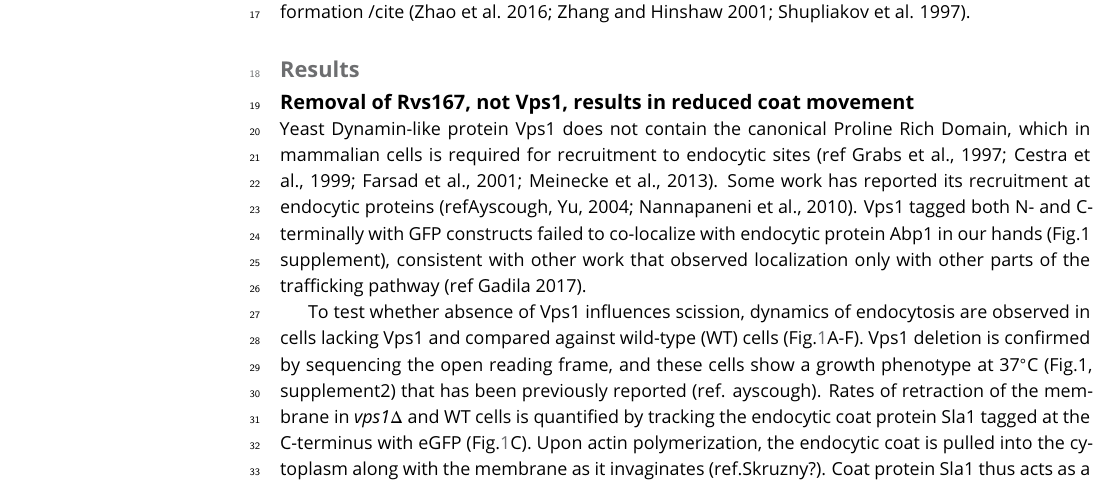
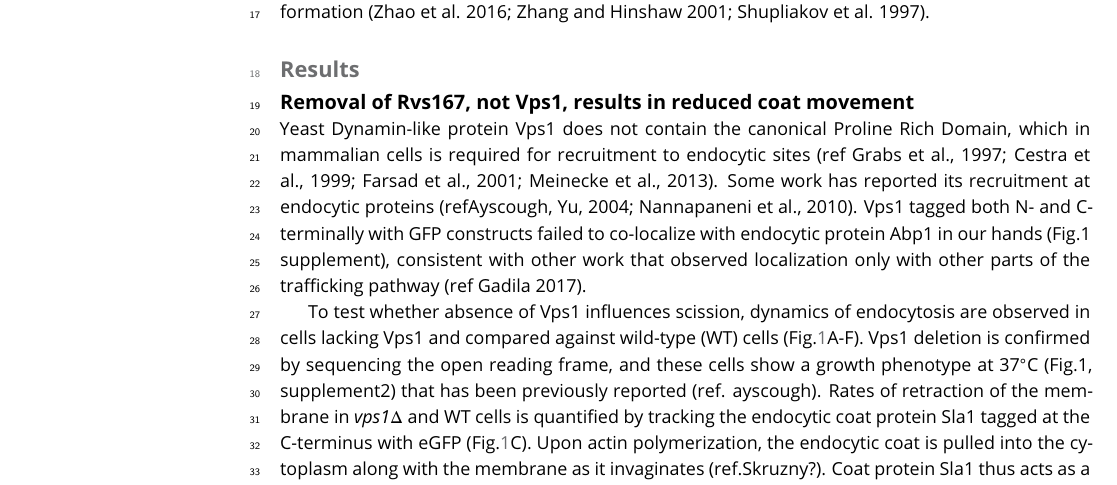
Before and after one commit to deepikaamenon/scission_paper, a LaTeX document (main.tex): part of page 1 of 15, cut so that both start at the same text. Compiled offline with pdfLaTeX.

Commit message:
txs auto checkin

```diff
--- a/main.tex
+++ b/main.tex
@@ -51,7 +51,7 @@
 
 \section{Introduction}
 
-Clathrin-mediated endocytosis (CME) is the major endocytic process by which cargo from the cell exterior is incorporated into a Clathrin-coated vesicle that is then transported into the cell interior \citep{Bitsikas2014}. Over 50 different proteins are involved in reshaping a flat plasma membrane into an invagination that eventually forms the vesicle \cite{Kaksonen2018}. Forces that drive the transition from invagination to spherical vesicle in multicellular eukaryotes are provided by the GTPase Dynamin \cite{Grigliatti1973, Takei1995, Galli2017, Ferguson2007, Sweitzer1998}. Dynamin is now known to interact via its proline-rich-domain with SH3 domains of crescent-shaped N-BAR proteins like Endophilin and Amphiphysin \cite{Grabs1997,Cestra1999,Meinecke2013b,Farsad2001,Ferguson2009}. Conformation changes of Dynamin recruited to N-BAR molecules cause constriction of the underlying invaginated membrane, resulting in vesicle formation /cite{} (Zhao et al. 2016; Zhang and Hinshaw 2001; Shupliakov et al. 1997).
+Clathrin-mediated endocytosis (CME) is the major endocytic process by which cargo from the cell exterior is incorporated into a Clathrin-coated vesicle that is then transported into the cell interior \citep{Bitsikas2014}. Over 50 different proteins are involved in reshaping a flat plasma membrane into an invagination that eventually forms the vesicle \cite{Kaksonen2018}. Forces that drive the transition from invagination to spherical vesicle in multicellular eukaryotes are provided by the GTPase Dynamin \cite{Grigliatti1973, Takei1995, Galli2017, Ferguson2007, Sweitzer1998}. Dynamin is now known to interact via its proline-rich-domain with SH3 domains of crescent-shaped N-BAR proteins like Endophilin and Amphiphysin \cite{Grabs1997,Cestra1999,Meinecke2013b,Farsad2001,Ferguson2009}. Conformation changes of Dynamin recruited to N-BAR molecules cause constriction of the underlying invaginated membrane, resulting in vesicle formation  (Zhao et al. 2016; Zhang and Hinshaw 2001; Shupliakov et al. 1997).
 
 %INTRO?
 %Endocytic membrane scission in mammalian cells is understood to be driven by constriction of the tubule neck by the Gtpase Dynamin (Grigliatti et al., 1973; Poodry and Edgar, 1979; van der Bliek and Meyerowrtz, 1991). Mammalian Dynamin is recruited to endocytic sites via their proline-rich domains (PRD) to SH3 domains of N-BAR proteins amphiphysin and endophilin (Grabs et al., 1997; Cestra et al., 1999; Farsad et al., 2001; Meinecke et al., 2013, Ferguson, 2009).
```
